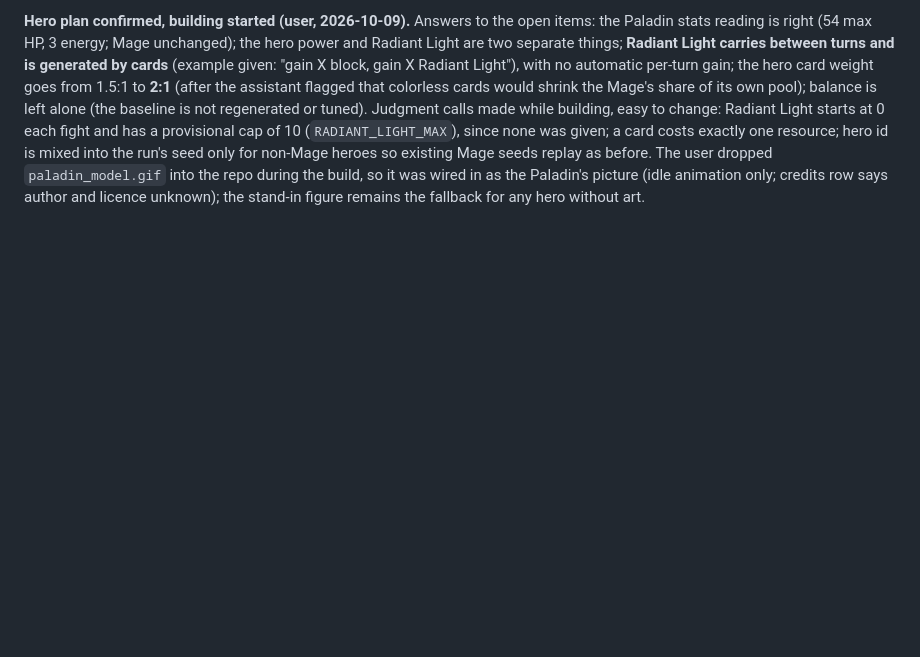
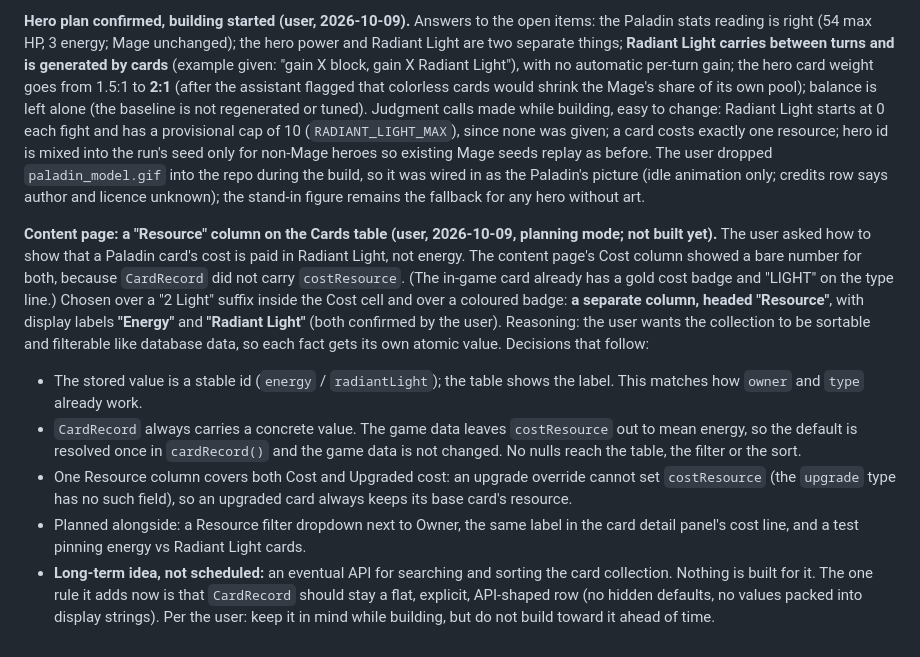
Before and after one commit to nxkgit/first-real-game, a Markdown page: DESIGN_LOG.md, the part around the change. GitHub-like rendering; blank space fills up the shorter version.

Commit message:
Design log: Resource column on the Cards table, and the flat-row idea for a future card API
Co-Authored-By: Claude Sonnet 5.5 <noreply@anthropic.com>

```diff
--- a/DESIGN_LOG.md
+++ b/DESIGN_LOG.md
@@ -243,3 +243,10 @@ Played in a real browser: by hand (dev server) clicking through New Run → "Bui
 - **Open:** how Radiant Light is gained, capped and carried over; whether a card can cost both resources.
 
 **Hero plan confirmed, building started (user, 2026-10-09).** Answers to the open items: the Paladin stats reading is right (54 max HP, 3 energy; Mage unchanged); the hero power and Radiant Light are two separate things; **Radiant Light carries between turns and is generated by cards** (example given: "gain X block, gain X Radiant Light"), with no automatic per-turn gain; the hero card weight goes from 1.5:1 to **2:1** (after the assistant flagged that colorless cards would shrink the Mage's share of its own pool); balance is left alone (the baseline is not regenerated or tuned). Judgment calls made while building, easy to change: Radiant Light starts at 0 each fight and has a provisional cap of 10 (`RADIANT_LIGHT_MAX`), since none was given; a card costs exactly one resource; hero id is mixed into the run's seed only for non-Mage heroes so existing Mage seeds replay as before. The user dropped `paladin_model.gif` into the repo during the build, so it was wired in as the Paladin's picture (idle animation only; credits row says author and licence unknown); the stand-in figure remains the fallback for any hero without art.
+
+**Content page: a "Resource" column on the Cards table (user, 2026-10-09, planning mode; not built yet).** The user asked how to show that a Paladin card's cost is paid in Radiant Light, not energy. The content page's Cost column showed a bare number for both, because `CardRecord` did not carry `costResource`. (The in-game card already has a gold cost badge and "LIGHT" on the type line.) Chosen over a "2 Light" suffix inside the Cost cell and over a coloured badge: **a separate column, headed "Resource"**, with display labels **"Energy"** and **"Radiant Light"** (both confirmed by the user). Reasoning: the user wants the collection to be sortable and filterable like database data, so each fact gets its own atomic value. Decisions that follow:
+- The stored value is a stable id (`energy` / `radiantLight`); the table shows the label. This matches how `owner` and `type` already work.
+- `CardRecord` always carries a concrete value. The game data leaves `costResource` out to mean energy, so the default is resolved once in `cardRecord()` and the game data is not changed. No nulls reach the table, the filter or the sort.
+- One Resource column covers both Cost and Upgraded cost: an upgrade override cannot set `costResource` (the `upgrade` type has no such field), so an upgraded card always keeps its base card's resource.
+- Planned alongside: a Resource filter dropdown next to Owner, the same label in the card detail panel's cost line, and a test pinning energy vs Radiant Light cards.
+- **Long-term idea, not scheduled:** an eventual API for searching and sorting the card collection. Nothing is built for it. The one rule it adds now is that `CardRecord` should stay a flat, explicit, API-shaped row (no hidden defaults, no values packed into display strings). Per the user: keep it in mind while building, but do not build toward it ahead of time.
```
